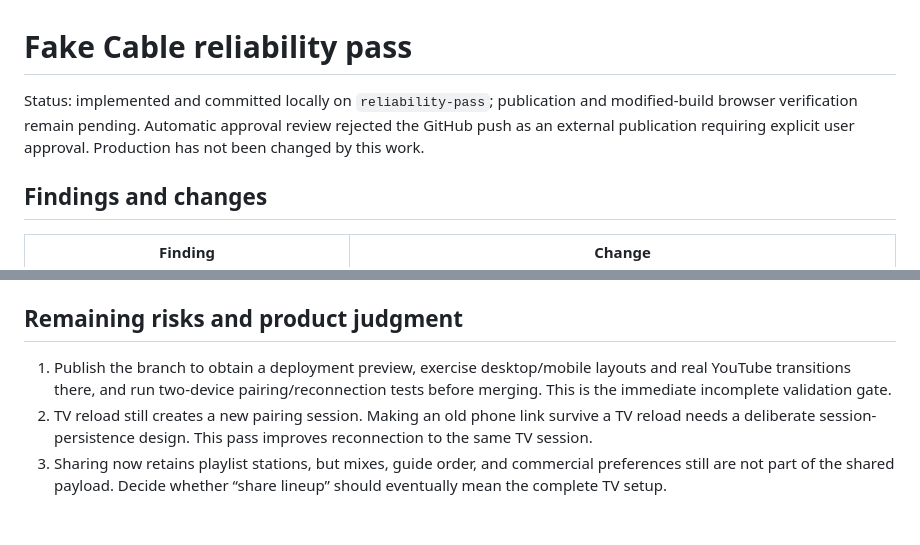
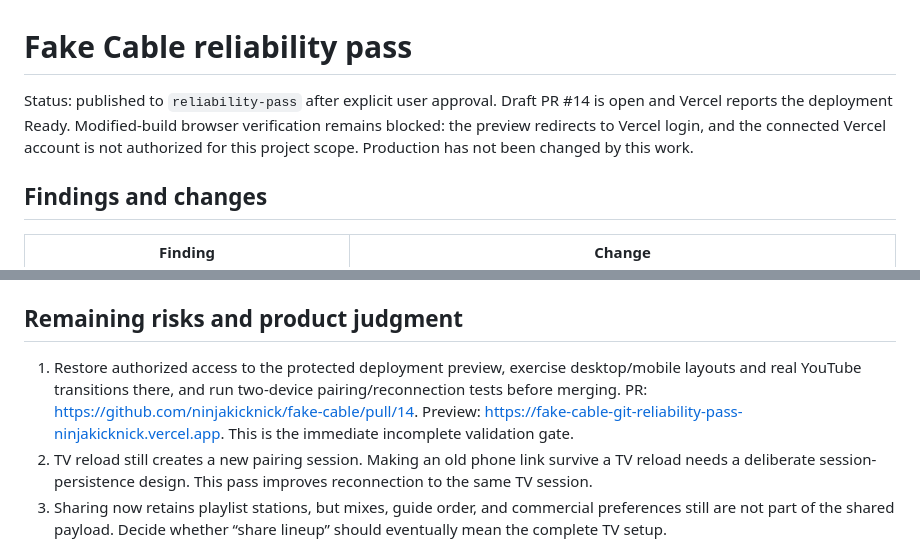
Before and after one commit to ninjakicknick/fake-cable, a Markdown page: docs/reliability-pass.md, 2 parts joined by grey strips. Drawn GitHub-style; blank space fills up the shorter version.

Commit message:
Record successful publication and protected preview verification blocker

```diff
--- a/docs/reliability-pass.md
+++ b/docs/reliability-pass.md
@@ -1,6 +1,6 @@
 # Fake Cable reliability pass
 
-Status: implemented and committed locally on `reliability-pass`; publication and modified-build browser verification remain pending. Automatic approval review rejected the GitHub push as an external publication requiring explicit user approval. Production has not been changed by this work.
+Status: published to `reliability-pass` after explicit user approval. Draft PR #14 is open and Vercel reports the deployment Ready. Modified-build browser verification remains blocked: the preview redirects to Vercel login, and the connected Vercel account is not authorized for this project scope. Production has not been changed by this work.
 
 ## Findings and changes
 
@@ -41,7 +41,7 @@ The test-only dependency `jsdom` is locked; production remains plain JavaScript
 
 ## Remaining risks and product judgment
 
-1. Publish the branch to obtain a deployment preview, exercise desktop/mobile layouts and real YouTube transitions there, and run two-device pairing/reconnection tests before merging. This is the immediate incomplete validation gate.
+1. Restore authorized access to the protected deployment preview, exercise desktop/mobile layouts and real YouTube transitions there, and run two-device pairing/reconnection tests before merging. PR: https://github.com/ninjakicknick/fake-cable/pull/14. Preview: https://fake-cable-git-reliability-pass-ninjakicknick.vercel.app. This is the immediate incomplete validation gate.
 2. TV reload still creates a new pairing session. Making an old phone link survive a TV reload needs a deliberate session-persistence design. This pass improves reconnection to the same TV session.
 3. Sharing now retains playlist stations, but mixes, guide order, and commercial preferences still are not part of the shared payload. Decide whether “share lineup” should eventually mean the complete TV setup.
 4. YouTube availability, duration estimates, autoplay policies, HTML parsing, and peer-network reachability remain external dependencies. Simulated callbacks cannot prove their behavior on a physical TV/phone.
```
